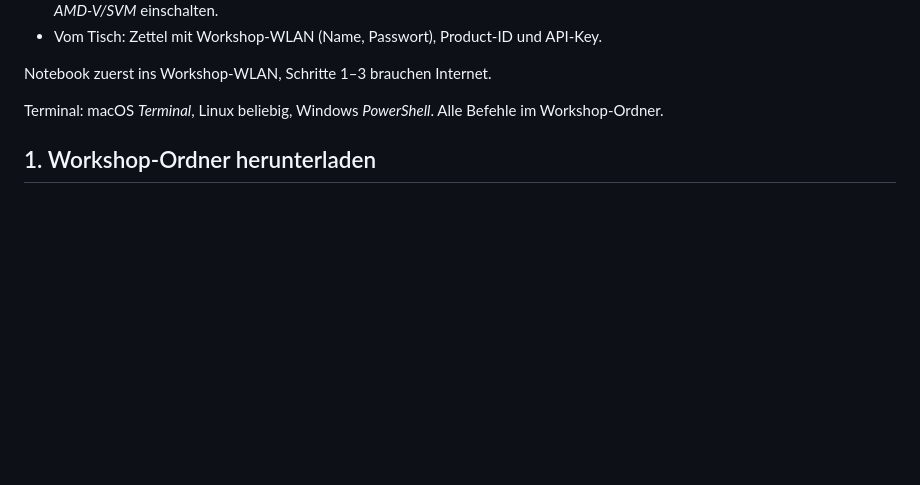
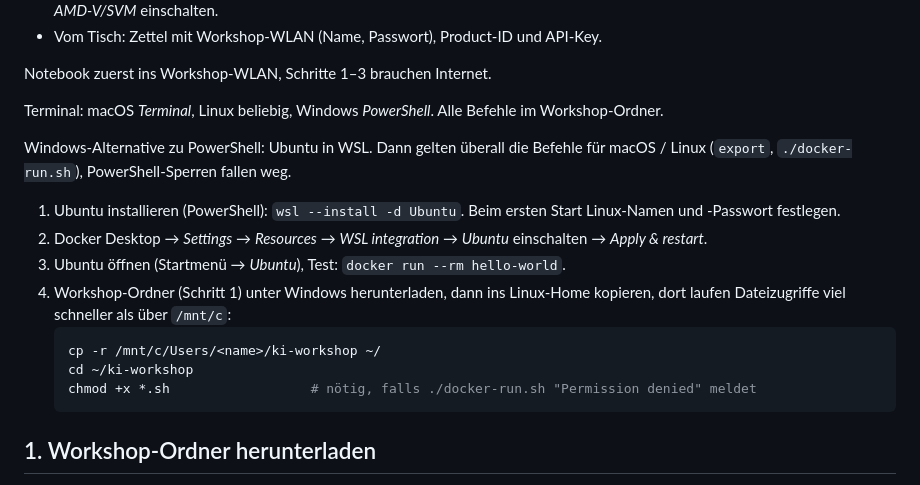
Before and after one commit to jluthiger/gplug-workshop, a Markdown page: RUNBOOK.md, the part around the change. Rendered like a GitHub page; blank space fills up the shorter version.

Commit message:
Runbook: Ubuntu in WSL as alternative to PowerShell on Windows
Co-Authored-By: Claude Opus 5.5 <noreply@anthropic.com>

````diff
--- a/RUNBOOK.md
+++ b/RUNBOOK.md
@@ -36,6 +36,21 @@ Schritte 4–5 laufen parallel zu 1–3: das Gerät braucht Minuten zum Neustart
 Notebook zuerst ins Workshop-WLAN, Schritte 1–3 brauchen Internet.
 
 Terminal: macOS *Terminal*, Linux beliebig, Windows *PowerShell*. Alle Befehle im Workshop-Ordner.
+
+Windows-Alternative zu PowerShell: Ubuntu in WSL. Dann gelten überall die Befehle für
+macOS / Linux (`export`, `./docker-run.sh`), PowerShell-Sperren fallen weg.
+1. Ubuntu installieren (PowerShell): `wsl --install -d Ubuntu`. Beim ersten Start Linux-Namen und
+   -Passwort festlegen.
+2. Docker Desktop → *Settings* → *Resources* → *WSL integration* → *Ubuntu* einschalten →
+   *Apply & restart*.
+3. Ubuntu öffnen (Startmenü → *Ubuntu*), Test: `docker run --rm hello-world`.
+4. Workshop-Ordner (Schritt 1) unter Windows herunterladen, dann ins Linux-Home kopieren, dort
+   laufen Dateizugriffe viel schneller als über `/mnt/c`:
+   ```sh
+   cp -r /mnt/c/Users/<name>/ki-workshop ~/
+   cd ~/ki-workshop
+   chmod +x *.sh                  # nötig, falls ./docker-run.sh "Permission denied" meldet
+   ```
 
 ## 1. Workshop-Ordner herunterladen
 
````
